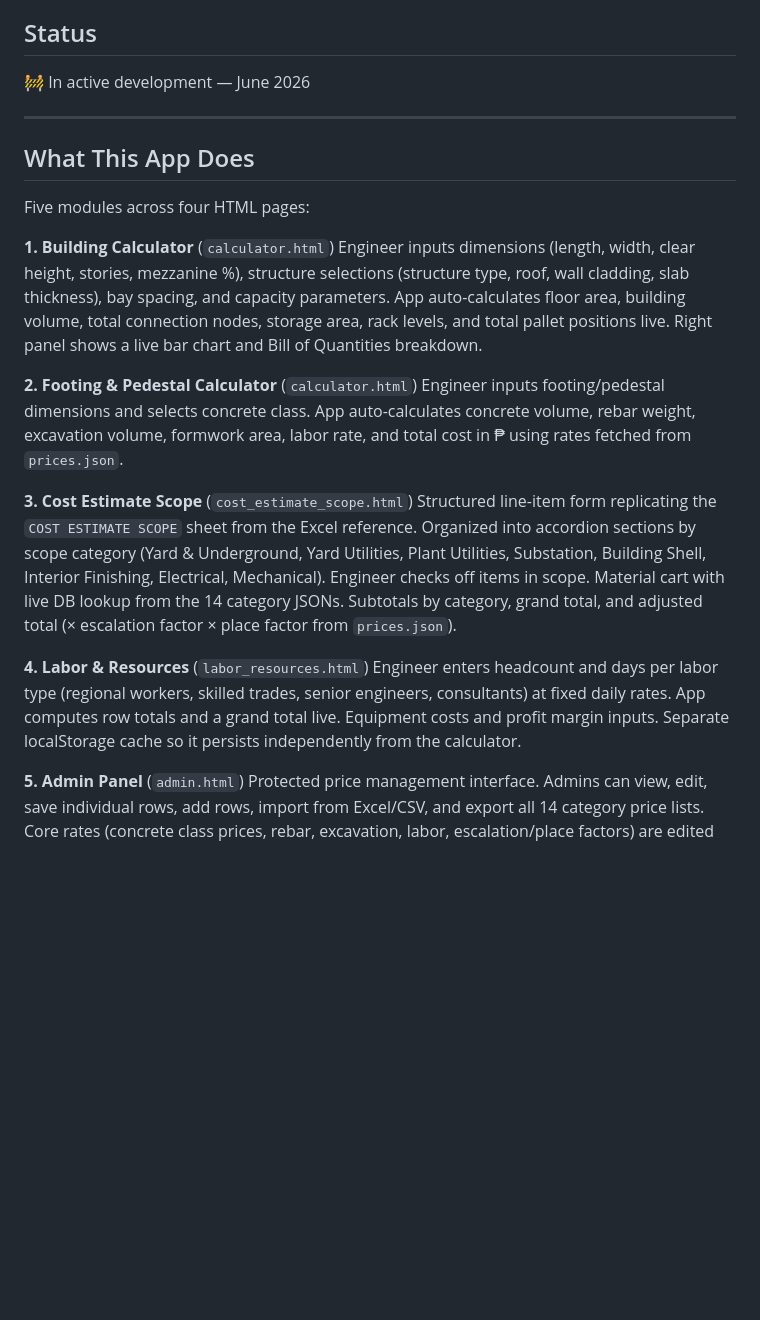
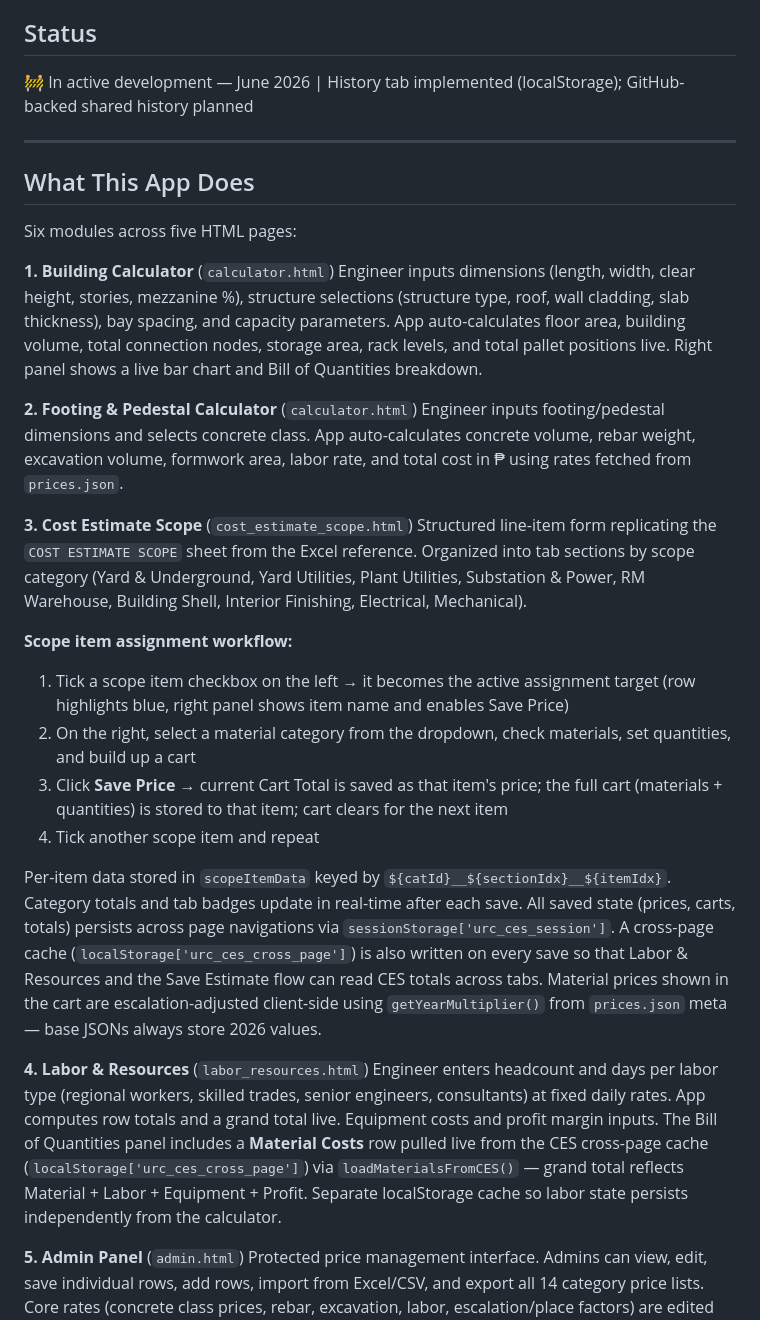
Before and after one commit to GianSibayan/URC-Civil-Cost-Calculator, a Markdown page: README.md, the part around the change printed below. GitHub-like rendering; blank space fills up the shorter version.

```diff
--- a/README.md
+++ b/README.md
@@ -4,13 +4,13 @@
 A web-based civil project cost estimation tool built to replace the department's existing Excel-based workflow (`WAREHOUSE_BUILDING_CALCULATOR.xlsx`). Engineers input building parameters and receive detailed cost estimates. Admins manage the price database through a protected panel.
 
 ## Status
-🚧 In active development — June 2026
+🚧 In active development — June 2026 | History tab implemented (localStorage); GitHub-backed shared history planned
 
 ---
 
 ## What This App Does
 
-Five modules across four HTML pages:
+Six modules across five HTML pages:
 
 **1. Building Calculator** (`calculator.html`)
 Engineer inputs dimensions (length, width, clear height, stories, mezzanine %), structure selections (structure type, roof, wall cladding, slab thickness), bay spacing, and capacity parameters. App auto-calculates floor area, building volume, total connection nodes, storage area, rack levels, and total pallet positions live. Right panel shows a live bar chart and Bill of Quantities breakdown.
@@ -19,10 +19,18 @@ Engineer inputs dimensions (length, width, clear height, stories, mezzanine %),
 Engineer inputs footing/pedestal dimensions and selects concrete class. App auto-calculates concrete volume, rebar weight, excavation volume, formwork area, labor rate, and total cost in ₱ using rates fetched from `prices.json`.
 
 **3. Cost Estimate Scope** (`cost_estimate_scope.html`)
-Structured line-item form replicating the `COST ESTIMATE SCOPE` sheet from the Excel reference. Organized into accordion sections by scope category (Yard & Underground, Yard Utilities, Plant Utilities, Substation, Building Shell, Interior Finishing, Electrical, Mechanical). Engineer checks off items in scope. Material cart with live DB lookup from the 14 category JSONs. Subtotals by category, grand total, and adjusted total (× escalation factor × place factor from `prices.json`).
+Structured line-item form replicating the `COST ESTIMATE SCOPE` sheet from the Excel reference. Organized into tab sections by scope category (Yard & Underground, Yard Utilities, Plant Utilities, Substation & Power, RM Warehouse, Building Shell, Interior Finishing, Electrical, Mechanical).
+
+**Scope item assignment workflow:**
+1. Tick a scope item checkbox on the left → it becomes the active assignment target (row highlights blue, right panel shows item name and enables Save Price)
+2. On the right, select a material category from the dropdown, check materials, set quantities, and build up a cart
+3. Click **Save Price** → current Cart Total is saved as that item's price; the full cart (materials + quantities) is stored to that item; cart clears for the next item
+4. Tick another scope item and repeat
+
+Per-item data stored in `scopeItemData` keyed by `${catId}__${sectionIdx}__${itemIdx}`. Category totals and tab badges update in real-time after each save. All saved state (prices, carts, totals) persists across page navigations via `sessionStorage['urc_ces_session']`. A cross-page cache (`localStorage['urc_ces_cross_page']`) is also written on every save so that Labor & Resources and the Save Estimate flow can read CES totals across tabs. Material prices shown in the cart are escalation-adjusted client-side using `getYearMultiplier()` from `prices.json` meta — base JSONs always store 2026 values.
 
 **4. Labor & Resources** (`labor_resources.html`)
-Engineer enters headcount and days per labor type (regional workers, skilled trades, senior engineers, consultants) at fixed daily rates. App computes row totals and a grand total live. Equipment costs and profit margin inputs. Separate localStorage cache so it persists independently from the calculator.
+Engineer enters headcount and days per labor type (regional workers, skilled trades, senior engineers, consultants) at fixed daily rates. App computes row totals and a grand total live. Equipment costs and profit margin inputs. The Bill of Quantities panel includes a **Material Costs** row pulled live from the CES cross-page cache (`localStorage['urc_ces_cross_page']`) via `loadMaterialsFromCES()` — grand total reflects Material + Labor + Equipment + Profit. Separate localStorage cache so labor state persists independently from the calculator.
 
 **5. Admin Panel** (`admin.html`)
 Protected price management interface. Admins can view, edit, save individual rows, add rows, import from Excel/CSV, and export all 14 category price lists. Core rates (concrete class prices, rebar, excavation, labor, escalation/place factors) are edited directly. Includes an Annual Escalation tool (see below).
```
Also changed, not shown: other parts of README.md (+57 -20 lines).
